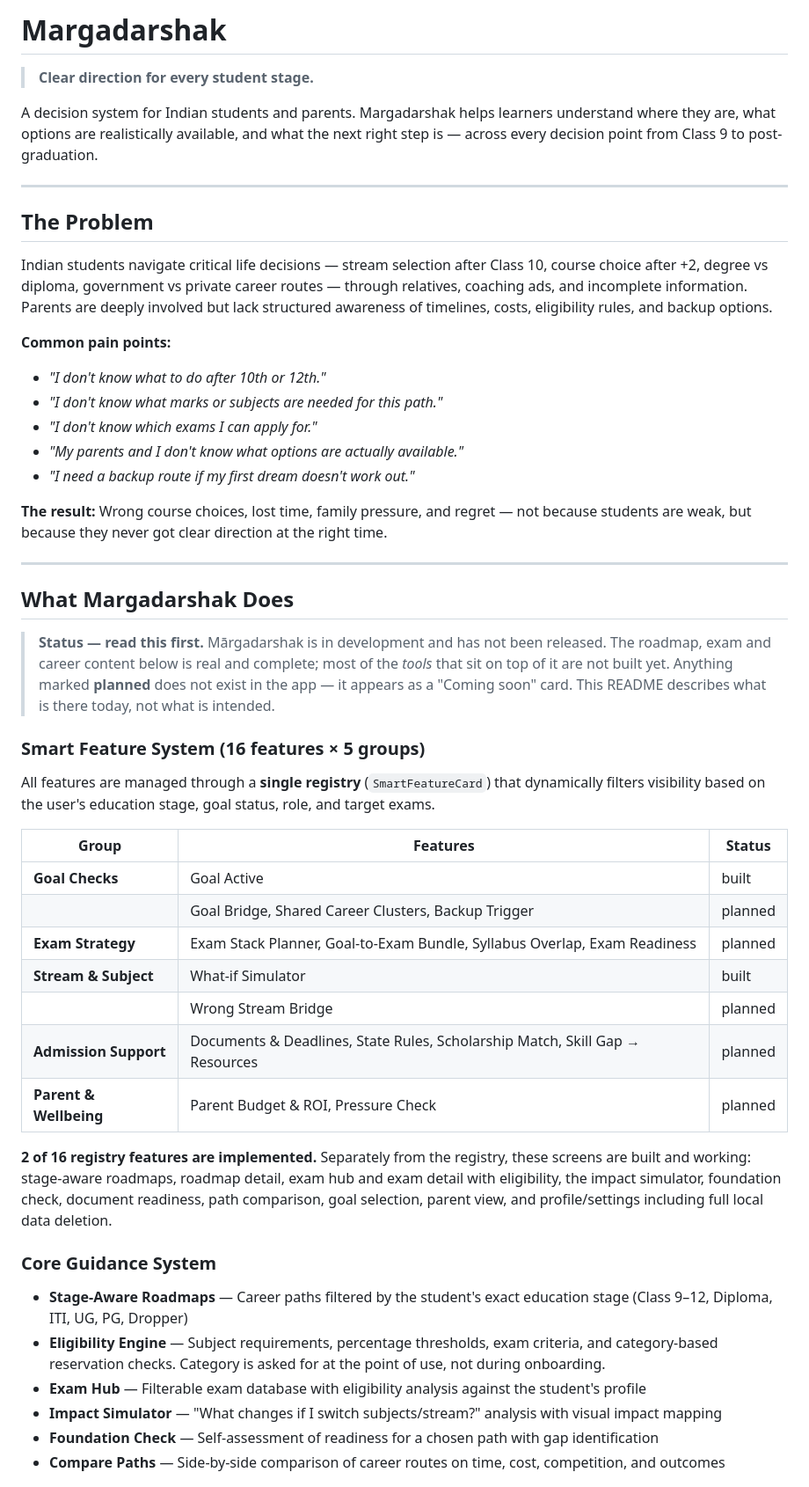
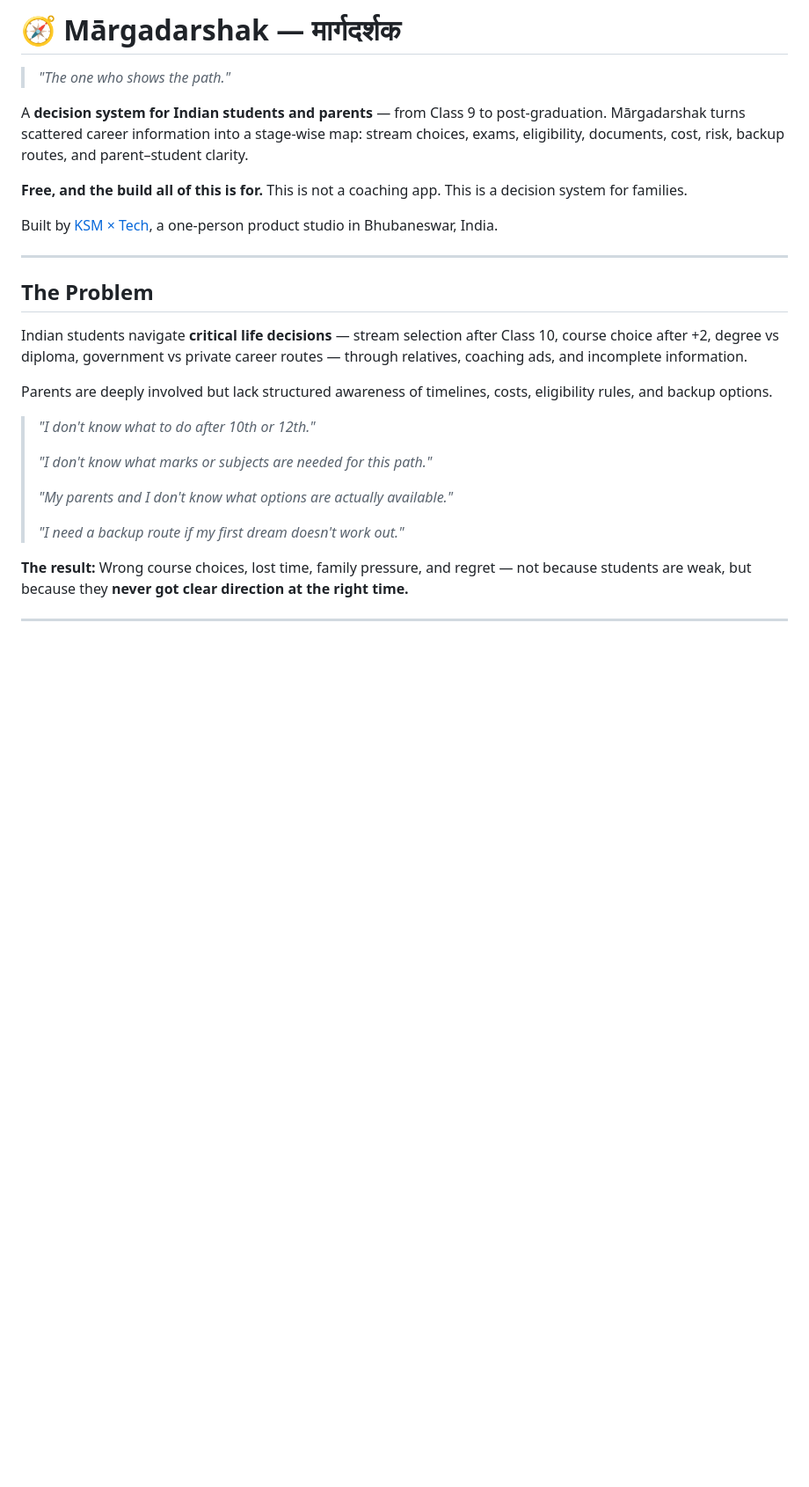
Before and after one commit to prasadsince1999/MargaDarshak, a Markdown page: README.md, the part around one of its changes. Shown at 88% size. Rendered like a GitHub page; blank space fills up the shorter version.

```diff
--- a/README.md
+++ b/README.md
@@ -1,59 +1,30 @@
-# Margadarshak
+# 🧭 Mārgadarshak — मार्गदर्शक
 
-> **Clear direction for every student stage.**
+> *"The one who shows the path."*
 
-A decision system for Indian students and parents. Margadarshak helps learners understand where they are, what options are realistically available, and what the next right step is — across every decision point from Class 9 to post-graduation.
+A **decision system for Indian students and parents** — from Class 9 to post-graduation. Mārgadarshak turns scattered career information into a stage-wise map: stream choices, exams, eligibility, documents, cost, risk, backup routes, and parent–student clarity.
+
+**Free, and the build all of this is for.** This is not a coaching app. This is a decision system for families.
+
+Built by [KSM × Tech](https://ksmxtech.com), a one-person product studio in Bhubaneswar, India.
 
 ---
 
 ## The Problem
 
-Indian students navigate critical life decisions — stream selection after Class 10, course choice after +2, degree vs diploma, government vs private career routes — through relatives, coaching ads, and incomplete information. Parents are deeply involved but lack structured awareness of timelines, costs, eligibility rules, and backup options.
+Indian students navigate **critical life decisions** — stream selection after Class 10, course choice after +2, degree vs diploma, government vs private career routes — through relatives, coaching ads, and incomplete information.
 
-**Common pain points:**
-- _"I don't know what to do after 10th or 12th."_
-- _"I don't know what marks or subjects are needed for this path."_
-- _"I don't know which exams I can apply for."_
-- _"My parents and I don't know what options are actually available."_
-- _"I need a backup route if my first dream doesn't work out."_
+Parents are deeply involved but lack structured awareness of timelines, costs, eligibility rules, and backup options.
 
-**The result:** Wrong course choices, lost time, family pressure, and regret — not because students are weak, but because they never got clear direction at the right time.
+> *"I don't know what to do after 10th or 12th."*
+>
+> *"I don't know what marks or subjects are needed for this path."*
+>
+> *"My parents and I don't know what options are actually available."*
+>
+> *"I need a backup route if my first dream doesn't work out."*
+
+**The result:** Wrong course choices, lost time, family pressure, and regret — not because students are weak, but because they **never got clear direction at the right time.**
 
 ---
 
-## What Margadarshak Does
-
-> **Status — read this first.** Mārgadarshak is in development and has not been
-> released. The roadmap, exam and career content below is real and complete;
-> most of the *tools* that sit on top of it are not built yet. Anything marked
-> **planned** does not exist in the app — it appears as a "Coming soon" card.
-> This README describes what is there today, not what is intended.
-
-### Smart Feature System (16 features × 5 groups)
-
-All features are managed through a **single registry** (`SmartFeatureCard`) that dynamically filters visibility based on the user's education stage, goal status, role, and target exams.
-
-| Group | Features | Status |
-|-------|----------|--------|
-| **Goal Checks** | Goal Active | built |
-| | Goal Bridge, Shared Career Clusters, Backup Trigger | planned |
-| **Exam Strategy** | Exam Stack Planner, Goal-to-Exam Bundle, Syllabus Overlap, Exam Readiness | planned |
-| **Stream & Subject** | What-if Simulator | built |
-| | Wrong Stream Bridge | planned |
-| **Admission Support** | Documents & Deadlines, State Rules, Scholarship Match, Skill Gap → Resources | planned |
-| **Parent & Wellbeing** | Parent Budget & ROI, Pressure Check | planned |
-
-**2 of 16 registry features are implemented.** Separately from the registry,
-these screens are built and working: stage-aware roadmaps, roadmap detail,
-exam hub and exam detail with eligibility, the impact simulator, foundation
-check, document readiness, path comparison, goal selection, parent view, and
-profile/settings including full local data deletion.
-
-### Core Guidance System
-- **Stage-Aware Roadmaps** — Career paths filtered by the student's exact education stage (Class 9–12, Diploma, ITI, UG, PG, Dropper)
-- **Eligibility Engine** — Subject requirements, percentage thresholds, exam criteria, and category-based reservation checks. Category is asked for at the point of use, not during onboarding.
-- **Exam Hub** — Filterable exam database with eligibility analysis against the student's profile
-- **Impact Simulator** — "What changes if I switch subjects/stream?" analysis with visual impact mapping
-- **Foundation Check** — Self-assessment of readiness for a chosen path with gap identification
-- **Compare Paths** — Side-by-side comparison of career routes on time, cost, competition, and outcomes
-
```
Also changed, not shown: other parts of README.md (+192 -202 lines).
